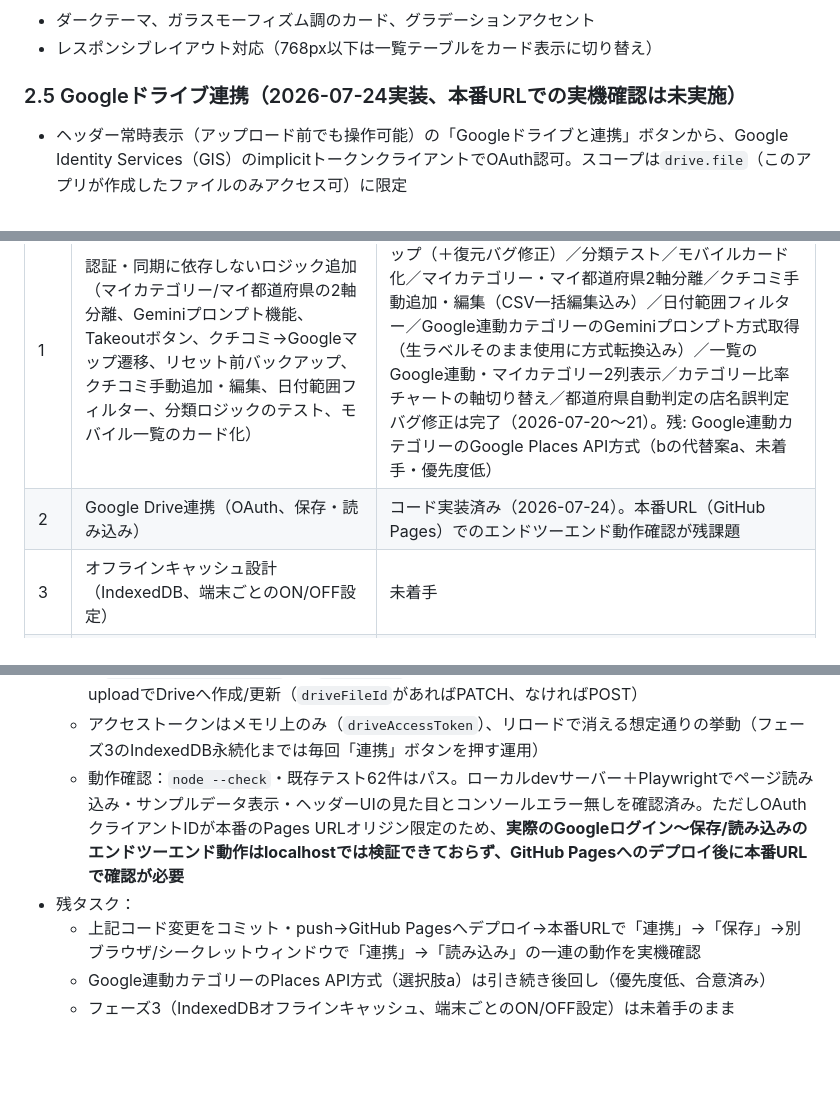
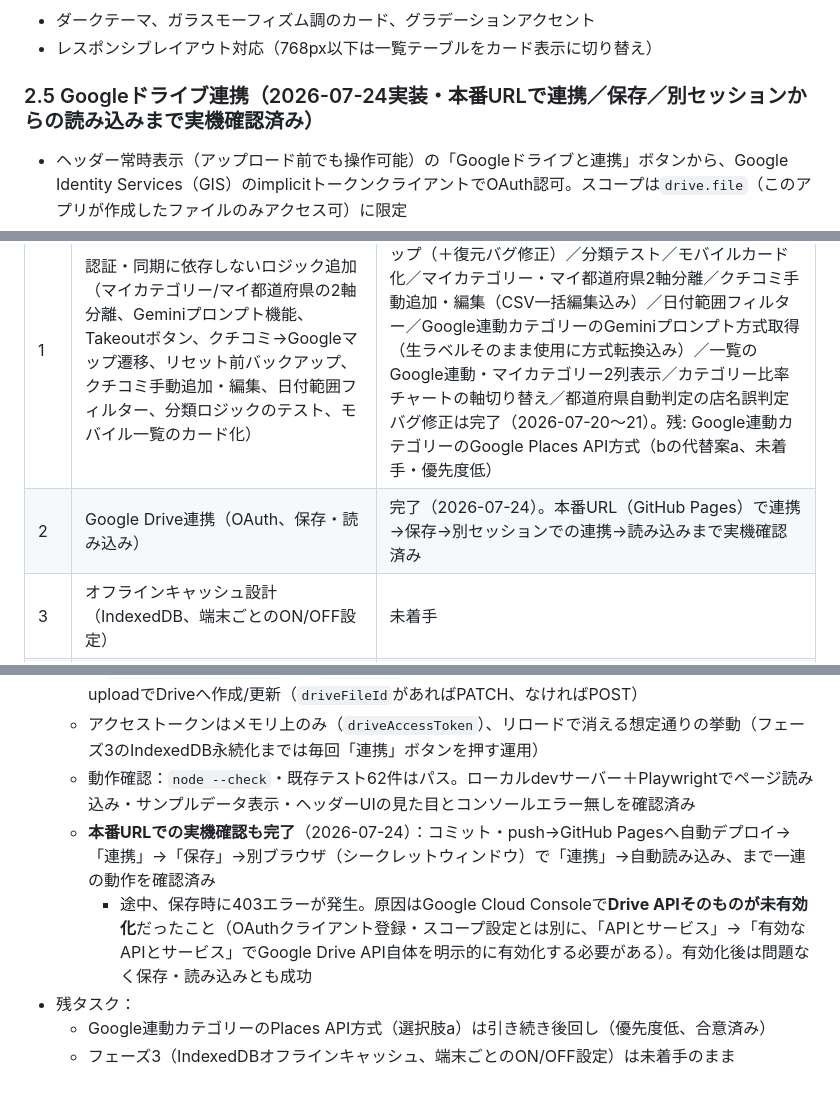
Before and after one commit to numacchi14-cpu/google-maps-dashboard, a Markdown page: SPEC.md, 3 parts joined by grey strips. GitHub-like rendering; blank space fills up the shorter version.

Commit message:
docs: confirm Drive sync verified end-to-end on production, note Drive API enablement gotcha
Save initially failed with 403 because the Google Drive API itself wasn't
enabled in Cloud Console (separate step from OAuth client/scope setup).
After enabling it, connect/save/load all confirmed working on the live
GitHub Pages URL.

Co-Authored-By: Claude Sonnet 5 <noreply@anthropic.com>

```diff
--- a/SPEC.md
+++ b/SPEC.md
@@ -60,7 +60,7 @@ Google Takeout でエクスポートした「保存済みの場所」「クチ
 - ダークテーマ、ガラスモーフィズム調のカード、グラデーションアクセント
 - レスポンシブレイアウト対応（768px以下は一覧テーブルをカード表示に切り替え）
 
-### 2.5 Googleドライブ連携（2026-07-24実装、本番URLでの実機確認は未実施）
+### 2.5 Googleドライブ連携（2026-07-24実装・本番URLで連携／保存／別セッションからの読み込みまで実機確認済み）
 - ヘッダー常時表示（アップロード前でも操作可能）の「Googleドライブと連携」ボタンから、Google Identity Services（GIS）のimplicitトークンクライアントでOAuth認可。スコープは`drive.file`（このアプリが作成したファイルのみアクセス可）に限定
 - 連携が成功すると自動的にDrive上の保存データ（固定ファイル名`g-map-dashboard-backup.json`）を検索・読み込み。既存の`parseAppBackupJSON`＋`deduplicatePlaces`を経由してローカルの`places`にマージするため、ファイルインポートと同じ「既存の手動編集を上書きしない」安全性が保たれる
 - 「Driveに保存」ボタン（連携後のみ表示）で、JSONエクスポートと全く同じデータ構造（`buildBackupJSONPayload`。エクスポート用と共通化済み）をDriveへアップロード。初回は新規作成（POST）、2回目以降は同じファイルを更新（PATCH、`driveFileId`で追跡）
@@ -220,7 +220,7 @@ Google Takeout でエクスポートした「保存済みの場所」「クチ
 | フェーズ | 内容 | 状況 |
 |---|---|---|
 | 1 | 認証・同期に依存しないロジック追加（マイカテゴリー/マイ都道府県の2軸分離、Geminiプロンプト機能、Takeoutボタン、クチコミ→Googleマップ遷移、リセット前バックアップ、クチコミ手動追加・編集、日付範囲フィルター、分類ロジックのテスト、モバイル一覧のカード化） | Takeoutボタン／クチコミ地図遷移／リセット前バックアップ（＋復元バグ修正）／分類テスト／モバイルカード化／マイカテゴリー・マイ都道府県2軸分離／クチコミ手動追加・編集（CSV一括編集込み）／日付範囲フィルター／Google連動カテゴリーのGeminiプロンプト方式取得（生ラベルそのまま使用に方式転換込み）／一覧のGoogle連動・マイカテゴリー2列表示／カテゴリー比率チャートの軸切り替え／都道府県自動判定の店名誤判定バグ修正は完了（2026-07-20〜21）。残: Google連動カテゴリーのGoogle Places API方式（bの代替案a、未着手・優先度低） |
-| 2 | Google Drive連携（OAuth、保存・読み込み） | コード実装済み（2026-07-24）。本番URL（GitHub Pages）でのエンドツーエンド動作確認が残課題 |
+| 2 | Google Drive連携（OAuth、保存・読み込み） | 完了（2026-07-24）。本番URL（GitHub Pages）で連携→保存→別セッションでの連携→読み込みまで実機確認済み |
 | 3 | オフラインキャッシュ設計（IndexedDB、端末ごとのON/OFF設定） | 未着手 |
 | 4 | PWA本実装（マニフェスト＋Service Worker、オフライン対応込み） | 未着手 |
 
@@ -230,9 +230,10 @@ Google Takeout でエクスポートした「保存済みの場所」「クチ
   - `index.html`：`<script src="https://accounts.google.com/gsi/client">` を追加。ヘッダーに常時表示の`#drive-sync`ブロック（「Googleドライブと連携」ボタン／未連携時は非表示の「Driveに保存」ボタン／ステータステキスト）を新設。アップロード前でも押せる位置に配置し、連携直後にDrive上の既存データを読み込めるようにしている
   - `app.js`：GISのimplicitトークンクライアント（`getDriveTokenClient`/`connectGoogleDrive`）でdrive.fileスコープのアクセストークンを取得。`loadFromDrive`はファイル名`g-map-dashboard-backup.json`をDrive内で検索→`alt=media`で取得→既存の`parseAppBackupJSON`＋`deduplicatePlaces`経由でローカルの`places`にマージ（ファイルインポートと同じ安全なマージ経路を再利用し、ローカルの未保存編集を上書きしない）。`saveToDrive`はJSONバックアップと全く同じ構造（`buildBackupJSONPayload`——`exportJSON`用の生成処理を共通関数として切り出し）をmultipart uploadでDriveへ作成/更新（`driveFileId`があればPATCH、なければPOST）
   - アクセストークンはメモリ上のみ（`driveAccessToken`）、リロードで消える想定通りの挙動（フェーズ3のIndexedDB永続化までは毎回「連携」ボタンを押す運用）
-  - 動作確認：`node --check`・既存テスト62件はパス。ローカルdevサーバー＋Playwrightでページ読み込み・サンプルデータ表示・ヘッダーUIの見た目とコンソールエラー無しを確認済み。ただしOAuthクライアントIDが本番のPages URLオリジン限定のため、**実際のGoogleログイン〜保存/読み込みのエンドツーエンド動作はlocalhostでは検証できておらず、GitHub Pagesへのデプロイ後に本番URLで確認が必要**
+  - 動作確認：`node --check`・既存テスト62件はパス。ローカルdevサーバー＋Playwrightでページ読み込み・サンプルデータ表示・ヘッダーUIの見た目とコンソールエラー無しを確認済み
+  - **本番URLでの実機確認も完了**（2026-07-24）：コミット・push→GitHub Pagesへ自動デプロイ→「連携」→「保存」→別ブラウザ（シークレットウィンドウ）で「連携」→自動読み込み、まで一連の動作を確認済み
+    - 途中、保存時に403エラーが発生。原因はGoogle Cloud Consoleで**Drive APIそのものが未有効化**だったこと（OAuthクライアント登録・スコープ設定とは別に、「APIとサービス」→「有効なAPIとサービス」でGoogle Drive API自体を明示的に有効化する必要がある）。有効化後は問題なく保存・読み込みとも成功
 - 残タスク：
-  - 上記コード変更をコミット・push→GitHub Pagesへデプロイ→本番URLで「連携」→「保存」→別ブラウザ/シークレットウィンドウで「連携」→「読み込み」の一連の動作を実機確認
   - Google連動カテゴリーのPlaces API方式（選択肢a）は引き続き後回し（優先度低、合意済み）
   - フェーズ3（IndexedDBオフラインキャッシュ、端末ごとのON/OFF設定）は未着手のまま
 
```
